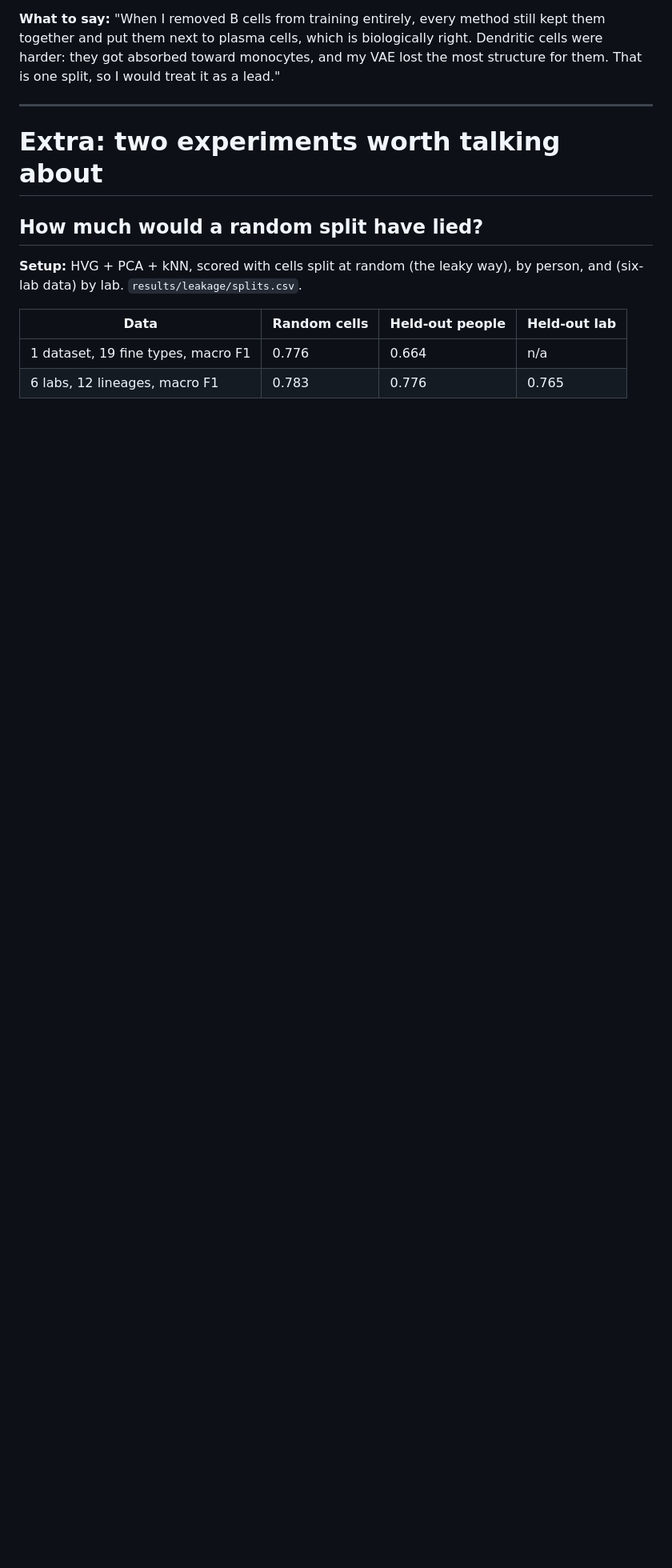
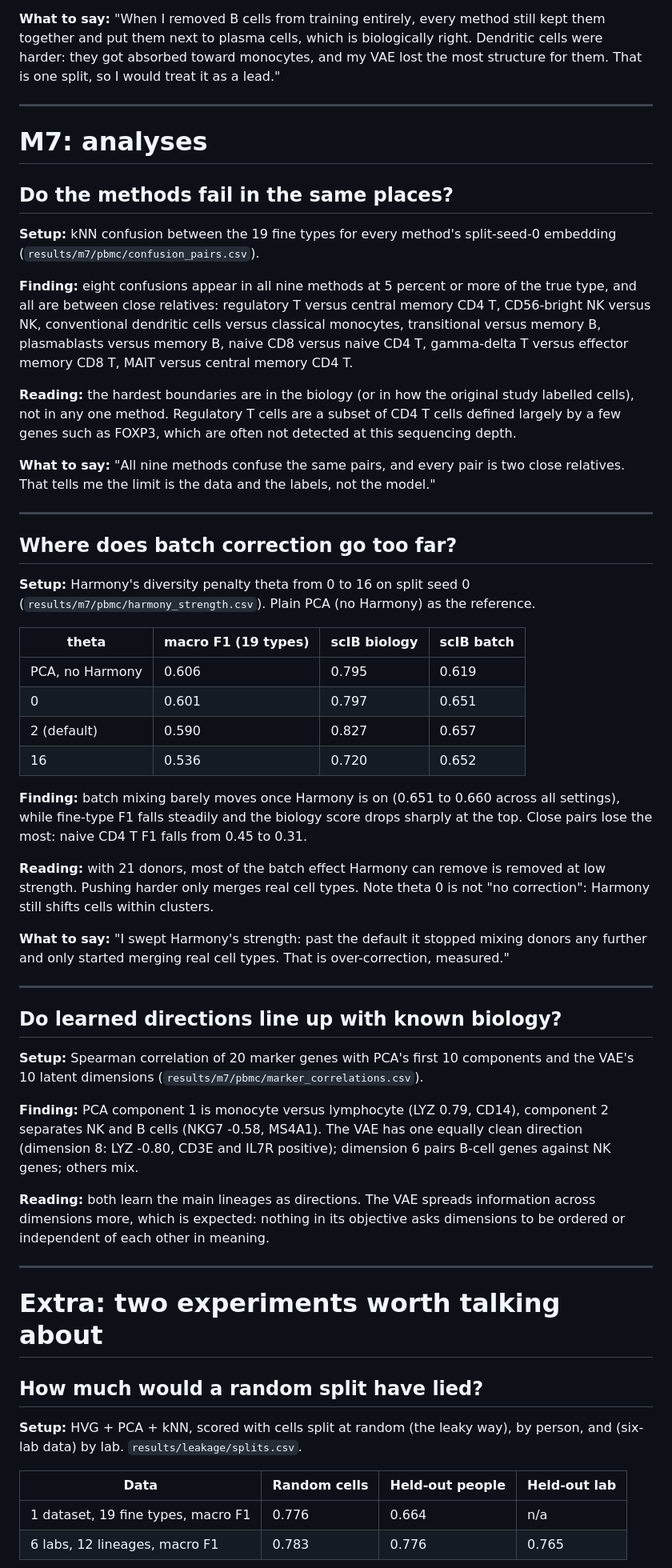
Before and after one commit to Varkot-dev/cellmap, a Markdown page: docs/NOTES.md, the part around one of its changes. Shown at 80% size. Rendered like a GitHub page; blank space fills up the shorter version.

```diff
--- a/docs/NOTES.md
+++ b/docs/NOTES.md
@@ -532,6 +532,49 @@ Split seed 0. One lineage at a time is removed from every training cell; methods
 
 ---
 
+# M7: analyses
+
+## Do the methods fail in the same places?
+
+**Setup:** kNN confusion between the 19 fine types for every method's split-seed-0 embedding (`results/m7/pbmc/confusion_pairs.csv`).
+
+**Finding:** eight confusions appear in all nine methods at 5 percent or more of the true type, and all are between close relatives: regulatory T versus central memory CD4 T, CD56-bright NK versus NK, conventional dendritic cells versus classical monocytes, transitional versus memory B, plasmablasts versus memory B, naive CD8 versus naive CD4 T, gamma-delta T versus effector memory CD8 T, MAIT versus central memory CD4 T.
+
+**Reading:** the hardest boundaries are in the biology (or in how the original study labelled cells), not in any one method. Regulatory T cells are a subset of CD4 T cells defined largely by a few genes such as FOXP3, which are often not detected at this sequencing depth.
+
+**What to say:** "All nine methods confuse the same pairs, and every pair is two close relatives. That tells me the limit is the data and the labels, not the model."
+
+---
+
+## Where does batch correction go too far?
+
+**Setup:** Harmony's diversity penalty theta from 0 to 16 on split seed 0 (`results/m7/pbmc/harmony_strength.csv`). Plain PCA (no Harmony) as the reference.
+
+| theta | macro F1 (19 types) | scIB biology | scIB batch |
+|---|---|---|---|
+| PCA, no Harmony | 0.606 | 0.795 | 0.619 |
+| 0 | 0.601 | 0.797 | 0.651 |
+| 2 (default) | 0.590 | 0.827 | 0.657 |
+| 16 | 0.536 | 0.720 | 0.652 |
+
+**Finding:** batch mixing barely moves once Harmony is on (0.651 to 0.660 across all settings), while fine-type F1 falls steadily and the biology score drops sharply at the top. Close pairs lose the most: naive CD4 T F1 falls from 0.45 to 0.31.
+
+**Reading:** with 21 donors, most of the batch effect Harmony can remove is removed at low strength. Pushing harder only merges real cell types. Note theta 0 is not "no correction": Harmony still shifts cells within clusters.
+
+**What to say:** "I swept Harmony's strength: past the default it stopped mixing donors any further and only started merging real cell types. That is over-correction, measured."
+
+---
+
+## Do learned directions line up with known biology?
+
+**Setup:** Spearman correlation of 20 marker genes with PCA's first 10 components and the VAE's 10 latent dimensions (`results/m7/pbmc/marker_correlations.csv`).
+
+**Finding:** PCA component 1 is monocyte versus lymphocyte (LYZ 0.79, CD14), component 2 separates NK and B cells (NKG7 -0.58, MS4A1). The VAE has one equally clean direction (dimension 8: LYZ -0.80, CD3E and IL7R positive); dimension 6 pairs B-cell genes against NK genes; others mix.
+
+**Reading:** both learn the main lineages as directions. The VAE spreads information across dimensions more, which is expected: nothing in its objective asks dimensions to be ordered or independent of each other in meaning.
+
+---
+
 # Extra: two experiments worth talking about
 
 ## How much would a random split have lied?
```
Also changed, not shown: other parts of docs/NOTES.md (+3 -0 lines), README.md (+42 -10 lines), assets/hero_atlas.png (added), 1 other file.
